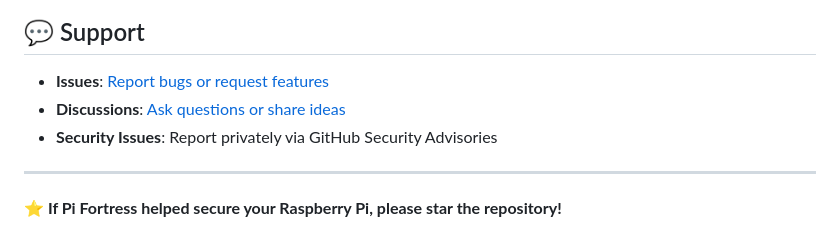
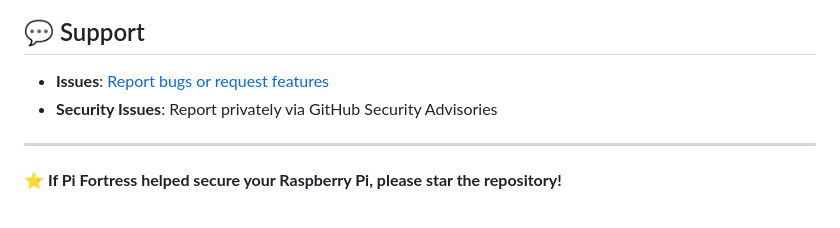
Before and after one commit to Sharonhazan/pi-fortress, a Markdown page: README.md, the part around the change. Rendered like a GitHub page.

```diff
--- a/README.md
+++ b/README.md
@@ -358,7 +358,6 @@ This script implements security best practices but no system is 100% secure. Use
 ## 💬 Support
 
 - **Issues**: [Report bugs or request features](https://github.com/Sharonhazan/pi-fortress/issues)
-- **Discussions**: [Ask questions or share ideas](https://github.com/Sharonhazan/pi-fortress/discussions)
 - **Security Issues**: Report privately via GitHub Security Advisories
 
 ---
```
